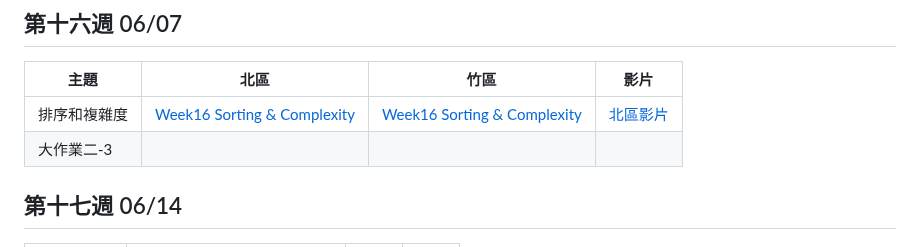
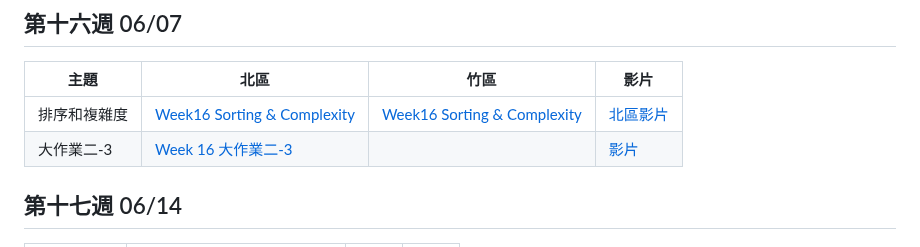
Before and after one commit to tw-csie-sprout/c2025, a Markdown page: slides.md, the part around one of its changes. Rendered like a GitHub page.

```diff
--- a/slides.md
+++ b/slides.md
@@ -190,7 +190,7 @@
 | 主題     | 北區            | 竹區 | 影片 |
 | -------- | --------------- | ---- | ---- |
 | 排序和複雜度| [Week16 Sorting & Complexity][tp-sorting] | [Week16 Sorting & Complexity][hc-sorting] |[北區影片][tp-sorting-recording] |
-| 大作業二-3 |  | | |
+| 大作業二-3 | [Week 16 大作業二-3][project2-part3] | | [影片][project2-part3-recording] |
 
 [hc-sorting]: https://drive.google.com/file/d/108_8gwQdZeEp45RLtzkIQbdrpesTd152/view?usp=sharing
 [tp-sorting]: https://drive.google.com/file/d/15Ptq3wT_31aFxGHqhbfywC3xqdcqBPZF/view?usp=sharing
```
Also changed, not shown: other parts of slides.md (+2 -0 lines).
